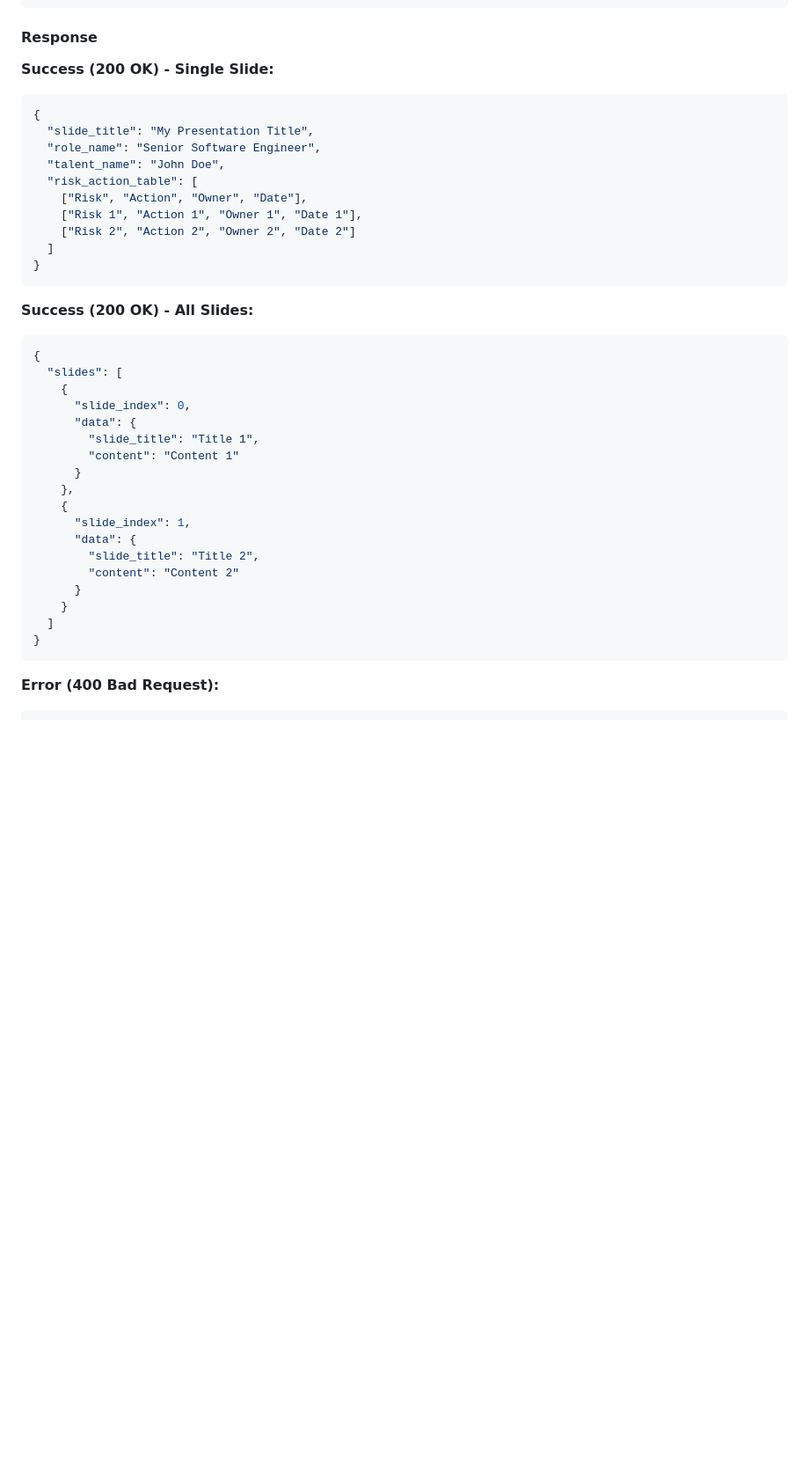
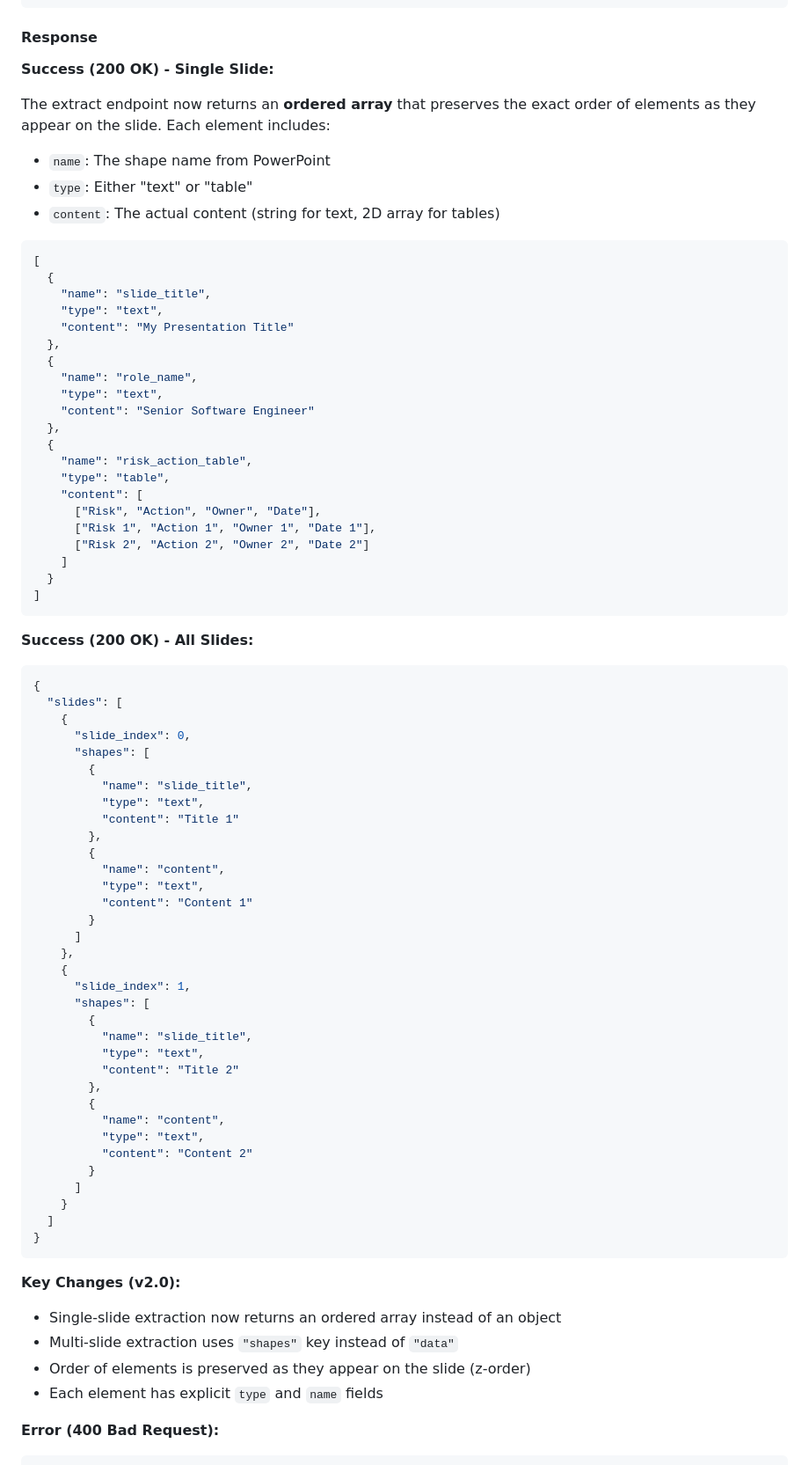
Before and after one commit to mavrikeka/PowerPoint_Service, a Markdown page: API_DOCUMENTATION.md, the part around one of its changes. Shown at 88% size. GitHub-like rendering; blank space fills up the shorter version.

````diff
--- a/API_DOCUMENTATION.md
+++ b/API_DOCUMENTATION.md
@@ -191,17 +191,34 @@ curl -X POST https://createpowerpoint-development.up.railway.app/extract-data \
 #### Response
 
 **Success (200 OK) - Single Slide:**
+
+The extract endpoint now returns an **ordered array** that preserves the exact order of elements as they appear on the slide. Each element includes:
+- `name`: The shape name from PowerPoint
+- `type`: Either "text" or "table"
+- `content`: The actual content (string for text, 2D array for tables)
+
 ```json
-{
-  "slide_title": "My Presentation Title",
-  "role_name": "Senior Software Engineer",
-  "talent_name": "John Doe",
-  "risk_action_table": [
-    ["Risk", "Action", "Owner", "Date"],
-    ["Risk 1", "Action 1", "Owner 1", "Date 1"],
-    ["Risk 2", "Action 2", "Owner 2", "Date 2"]
-  ]
-}
+[
+  {
+    "name": "slide_title",
+    "type": "text",
+    "content": "My Presentation Title"
+  },
+  {
+    "name": "role_name",
+    "type": "text",
+    "content": "Senior Software Engineer"
+  },
+  {
+    "name": "risk_action_table",
+    "type": "table",
+    "content": [
+      ["Risk", "Action", "Owner", "Date"],
+      ["Risk 1", "Action 1", "Owner 1", "Date 1"],
+      ["Risk 2", "Action 2", "Owner 2", "Date 2"]
+    ]
+  }
+]
 ```
 
 **Success (200 OK) - All Slides:**
@@ -210,21 +227,43 @@ curl -X POST https://createpowerpoint-development.up.railway.app/extract-data \
   "slides": [
     {
       "slide_index": 0,
-      "data": {
-        "slide_title": "Title 1",
-        "content": "Content 1"
-      }
+      "shapes": [
+        {
+          "name": "slide_title",
+          "type": "text",
+          "content": "Title 1"
+        },
+        {
+          "name": "content",
+          "type": "text",
+          "content": "Content 1"
+        }
+      ]
     },
     {
       "slide_index": 1,
-      "data": {
-        "slide_title": "Title 2",
-        "content": "Content 2"
-      }
+      "shapes": [
+        {
+          "name": "slide_title",
+          "type": "text",
+          "content": "Title 2"
+        },
+        {
+          "name": "content",
+          "type": "text",
+          "content": "Content 2"
+        }
+      ]
     }
   ]
 }
 ```
+
+**Key Changes (v2.0):**
+- Single-slide extraction now returns an ordered array instead of an object
+- Multi-slide extraction uses `"shapes"` key instead of `"data"`
+- Order of elements is preserved as they appear on the slide (z-order)
+- Each element has explicit `type` and `name` fields
 
 **Error (400 Bad Request):**
 ```json
````
Also changed, not shown: other parts of API_DOCUMENTATION.md (+54 -20 lines).
